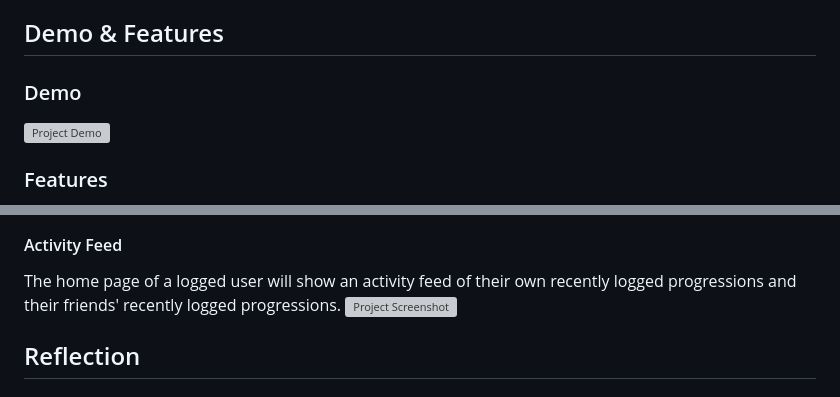
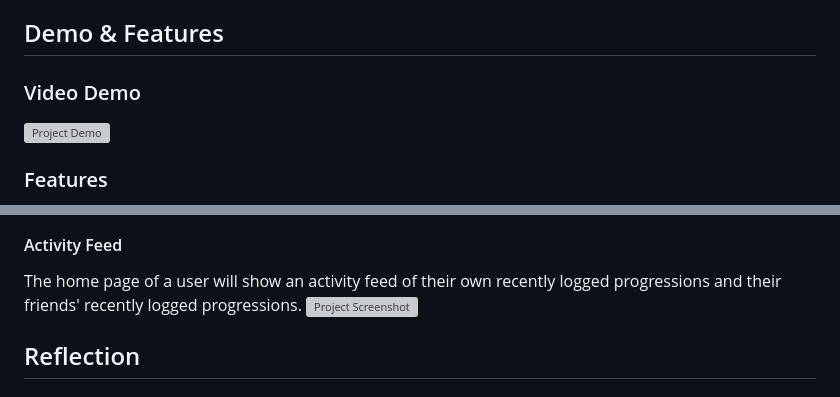
Before and after one commit to SamChichester/GymLogger, a Markdown page: README.md, 2 parts joined by grey strips. Rendered like a GitHub page; grey boxes are pictures that could not be loaded.

Commit message:
Updated README.md
Removed typos
Replaced "Demo" with "Video Demo"

```diff
--- a/README.md
+++ b/README.md
@@ -24,7 +24,7 @@ I decided to add a social media component as well.
 - **Database:** SQLite
 
 ## Demo & Features
-### Demo
+### Video Demo
 [![Project Demo](https://img.youtube.com/vi/NWkKS9CEC-I/0.jpg)](https://www.youtube.com/watch?v=NWkKS9CEC-I)
 ### Features
 - [User Authentication System](#user-authentication-system)
@@ -54,7 +54,7 @@ friend request to the user with that friend code. Users can accept and deny frie
 friends can unfriend each other via their profile.
 ![Project Screenshot](https://res.cloudinary.com/dvsvlcbec/image/upload/v1722556245/Screenshot_19_pcy8wn.png)
 #### Activity Feed
-The home page of a logged user will show an activity feed of their own recently logged progressions and their friends'
+The home page of a user will show an activity feed of their own recently logged progressions and their friends'
 recently logged progressions.
 ![Project Screenshot](https://res.cloudinary.com/dvsvlcbec/image/upload/v1722566025/Screenshot_20_kjc611.png)
 
```
Also changed, not shown: other parts of README.md (+1 -1 lines).
